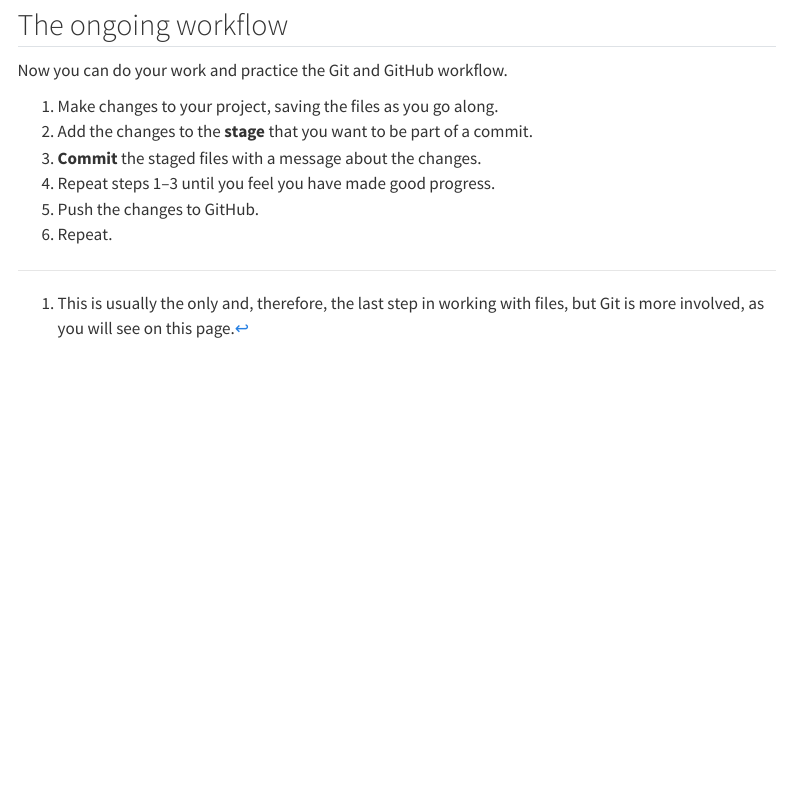
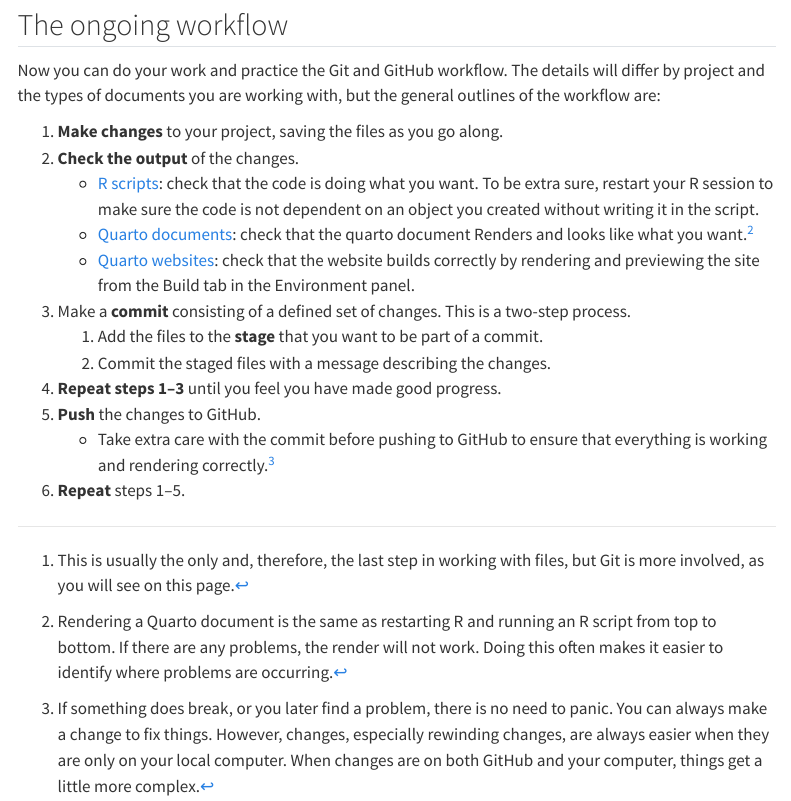
Before and after one commit to jessesadler/vt5444s26, a Quarto document (resources/git-workflow.qmd): the page in a window 1100 px wide, from 6050 px down. Rendered offline with R 4.5, knitr and Pandoc in place of Quarto, with nearby package versions; menus at the side of the page are left out.

Commit message:
Align git and quarto build workflows

```diff
--- a/resources/git-workflow.qmd
+++ b/resources/git-workflow.qmd
@@ -150,13 +150,23 @@ It can do all of this because Git knows who you are and usethis has access to yo
     - Celebrate 🎉 your success if they did.
 
 ## The ongoing workflow
-Now you can do your work and practice the Git and GitHub workflow.
+Now you can do your work and practice the Git and GitHub workflow. The details will differ by project and the types of documents you are working with, but the general outlines of the workflow are:
 
-1. Make changes to your project, saving the files as you go along.
-2. Add the changes to the **stage** that you want to be part of a commit.
-3. **Commit** the staged files with a message about the changes.
-3. Repeat steps 1–3 until you feel you have made good progress.
-4. Push the changes to GitHub.
-5. Repeat.
+1. **Make changes** to your project, saving the files as you go along.
+2. **Check the output** of the changes.
+    - [R scripts](rstudio-setup.qmd#scripts-and-reproducibility): check that the code is doing what you want. To be extra sure, restart your R session to make sure the code is not dependent on an object you created without writing it in the script.
+    - [Quarto documents](quarto-docs.qmd): check that the quarto document Renders and looks like what you want.[^2]
+    - [Quarto websites](quarto-websites.qmd#render-and-preview-your-website): check that the website builds correctly by rendering and previewing the site from the Build tab in the Environment panel.
+3. Make a **commit** consisting of a defined set of changes. This is a two-step process.
+    1. Add the files to the **stage** that you want to be part of a commit.
+    2. Commit the staged files with a message describing the changes.
+4. **Repeat steps 1–3** until you feel you have made good progress.
+5. **Push** the changes to GitHub.
+    - Take extra care with the commit before pushing to GitHub to ensure that everything is working and rendering correctly.[^3]
+6. **Repeat** steps 1–5.
 
 [^1]: This is usually the only and, therefore, the last step in working with files, but Git is more involved, as you will see on this page.
+
+[^2]: Rendering a Quarto document is the same as restarting R and running an R script from top to bottom. If there are any problems, the render will not work. Doing this often makes it easier to identify where problems are occurring.
+
+[^3]: If something does break, or you later find a problem, there is no need to panic. You can always make a change to fix things. However, changes, especially rewinding changes, are always easier when they are only on your local computer. When changes are on both GitHub and your computer, things get a little more complex.
--- a/resources/quarto-websites.qmd
+++ b/resources/quarto-websites.qmd
@@ -188,20 +188,25 @@ These instructions show how to deploy a Quarto website to GitHub pages using a G
 ![Make sure that your GitHub Pages branch is correctly set up.](../files/img/gh-pages-deploy.png){#fig-gh-pages width=75% fig-alt="A screen shot of GitHub showing how to get to the GitHub Pages web page through Settings and Pages."}
 
 ## The ongoing website workflow
-With the GitHub Action set up the website workflow is largely the same as the normal [Git and GitHub workflow](git-workflow.qmd#the-ongoing-workflow) with one minor change. You should make sure to preview and render your changes before making a push to GitHub.
+With the GitHub Action set up the website workflow is largely the same as the normal [Git and GitHub workflow](git-workflow.qmd#the-ongoing-workflow), but it is even more important that you check the output of your changes before committing and pushing because your site cannot update if there is a problem in the build process.[^2]
 
 Make sure to go over the basic structure of Quarto websites as discussed above in [How Quarto websites work](#how-quarto-websites-work) on adding pages and changing styles.
 
 1. Make changes to your website project, saving the files as you go along.
 2. **Build and preview** the website to see that everything works and to ensure that the `_freeze` folder with all of the R outputs is updated.
-3. Add the changes to the **stage** that you want to be part of a commit.
-4. **Commit** the staged files with a message about the changes.
-5. Repeat steps 1–4, making sure to build and preview your website often.
-6. Push to GitHub to make your changes live to your website.
+3. Make a **commit** consisting of a defined set of changes, including those to the `_freeze` folder. This is a two-step process.
+	1. Add the changes to the **stage** that you want to be part of a commit.
+	2. **Commit** the staged files with a message about the changes.
+4. **Repeat** steps 1–3, making sure to build and preview your website often.
+5. **Push** to GitHub to make your changes live to your website.
+	- Take extra care before pushing to GitHub that you fully built your website and have committed all necessary files.
 	- You can go to the GitHub repo to make sure that the publish GitHub Action worked correctly.
 	- Check the live website to make sure everything looks good, though note that your browser might cache the previous version of the website, so it may appear as if the website has not updated immediately.
+6. **Repeat** steps 1–5.
 
 Finally, when in doubt, check the [Quarto documentation](https://quarto.org/docs/websites/) or look at the different resources on the syllabus.
 
 
 [^1]: Quarto is first and foremost a command line tool. Therefore, all of the commands you run in RStudio can also be done in the Terminal.
+
+[^2]: But, for your peace of mind, an error in the GitHub publish process will not break your site; it just will not be updated.
```
Also changed, not shown: 2 other files.
